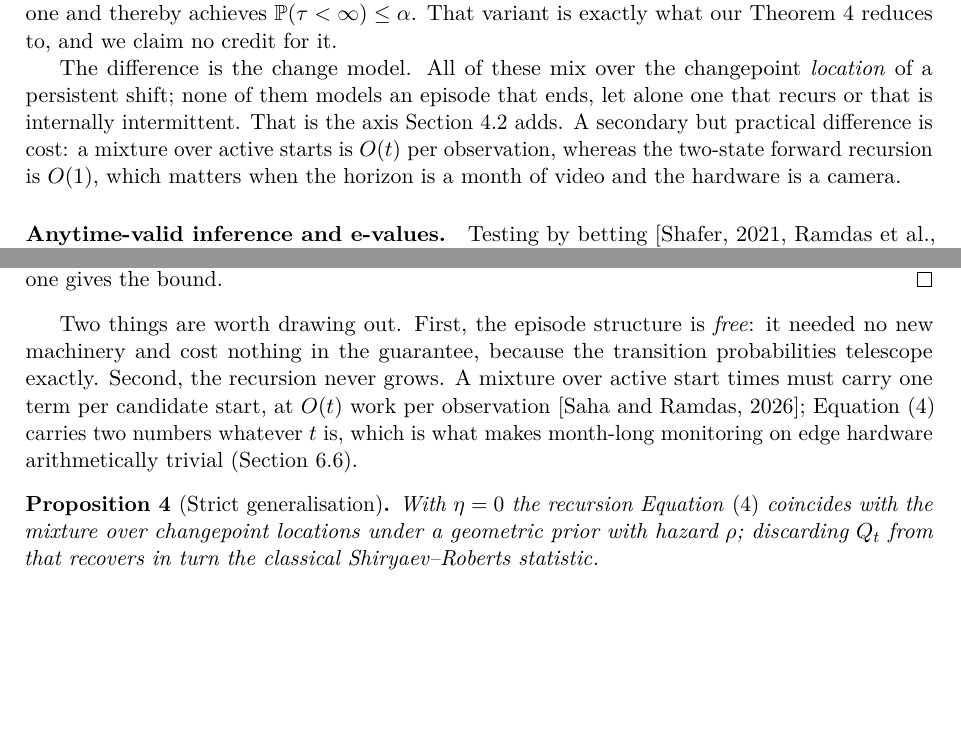
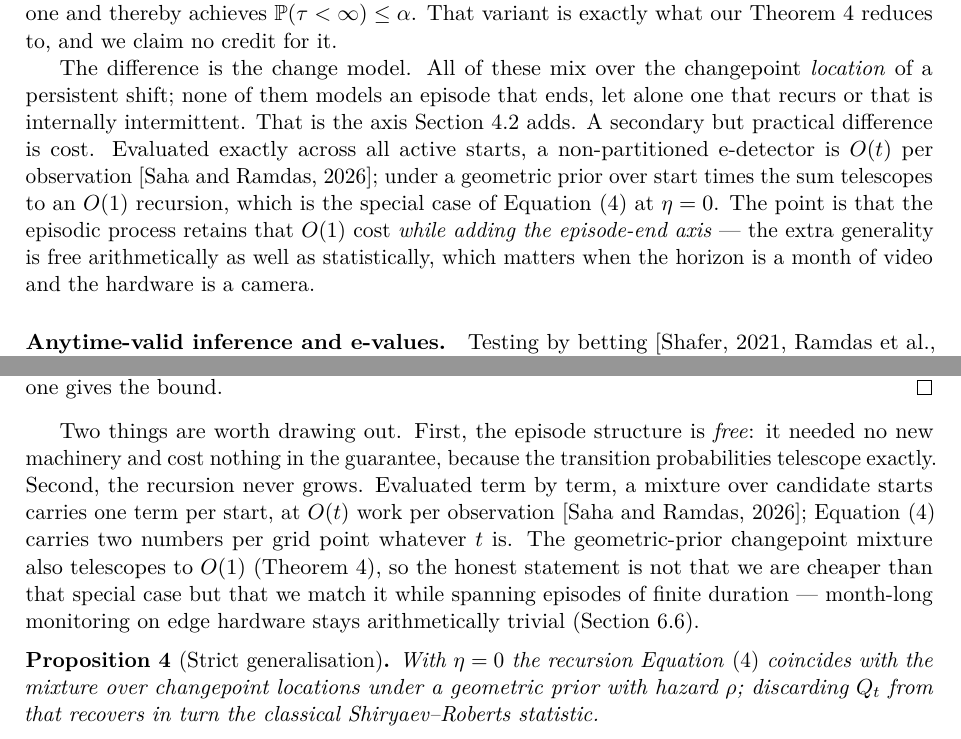
Before and after one commit to vinhqdang/SENTINEL-E, a LaTeX paper (paper/sentinel_e.tex): two parts of pages 4 and 8 of 19, joined at a grey line, cut so that both start at the same text, the shorter picture padded with empty space. Compiled offline with pdfLaTeX.

Commit message:
Tighten complexity claims and document the episodic core in the README
The O(t) figure applies to a mixture over candidate starts evaluated term by
term; under a geometric prior it telescopes to O(1), which is the eta=0 case of
our own recursion. The claim is therefore that the episodic process matches that
cost while spanning episodes of finite duration, not that it beats it.

```diff
--- a/paper/sentinel_e.tex
+++ b/paper/sentinel_e.tex
@@ -299,10 +300,14 @@ no credit for it.
 The difference is the change model. All of these mix over the changepoint
 \emph{location} of a persistent shift; none of them models an episode that ends,
 let alone one that recurs or that is internally intermittent. That is the axis
-\cref{sec:episodic} adds. A secondary but practical difference is cost: a
-mixture over active starts is $O(t)$ per observation, whereas the two-state
-forward recursion is $O(1)$, which matters when the horizon is a month of video
-and the hardware is a camera.
+\cref{sec:episodic} adds. A secondary but practical difference is cost. Evaluated exactly across all
+active starts, a non-partitioned e-detector is $O(t)$ per observation
+\citep{saha2026nonpartitioned}; under a geometric prior over start times the
+sum telescopes to an $O(1)$ recursion, which is the special case of
+\cref{eq:forward} at $\eta=0$. The point is that the episodic process retains
+that $O(1)$ cost \emph{while adding the episode-end axis} --- the extra
+generality is free arithmetically as well as statistically, which matters when
+the horizon is a month of video and the hardware is a camera.
 
 \paragraph{Anytime-valid inference and e-values.}
 Testing by betting \citep{shafer2021testing,ramdas2023savi,grunwald2024evalues}
@@ -583,11 +588,14 @@ one gives the bound.
 
 Two things are worth drawing out. First, the episode structure is \emph{free}:
 it needed no new machinery and cost nothing in the guarantee, because the
-transition probabilities telescope exactly. Second, the recursion never grows.
-A mixture over active start times must carry one term per candidate start, at
+transition probabilities telescope exactly. Second, the recursion never grows. Evaluated
+term by term, a mixture over candidate starts carries one term per start, at
 $O(t)$ work per observation \citep{saha2026nonpartitioned}; \cref{eq:forward}
-carries two numbers whatever $t$ is, which is what makes month-long monitoring
-on edge hardware arithmetically trivial (\cref{sec:compute}).
+carries two numbers per grid point whatever $t$ is. The geometric-prior
+changepoint mixture also telescopes to $O(1)$ (\cref{prop:generalisation}), so
+the honest statement is not that we are cheaper than that special case but that
+we match it while spanning episodes of finite duration --- month-long monitoring
+on edge hardware stays arithmetically trivial (\cref{sec:compute}).
 
 \begin{proposition}[Strict generalisation]
 \label{prop:generalisation}
```
Also changed, not shown: README.md, paper/sentinel_e.tex (12 more changed lines), 1 other file.
